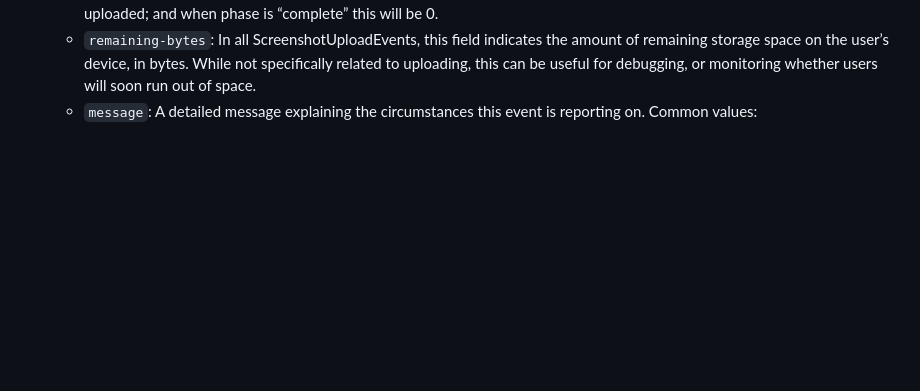
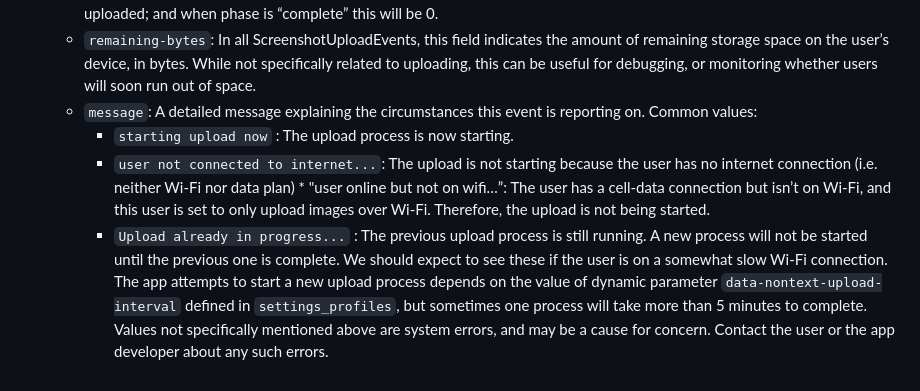
Before and after one commit to iansulin/Stanford_Screenomics, a Markdown page: Onboarding/5_Events.md, the part around the change. Rendered like a GitHub page; blank space fills up the shorter version.

```diff
--- a/Onboarding/5_Events.md
+++ b/Onboarding/5_Events.md
@@ -68,3 +68,8 @@ an individual image.
   * `remaining-imgs`: In all ScreenshotUploadEvents, this field contains the number of screenshots stored locally on the user’s device that haven’t been uploaded yet. In theory, when phase is “start,” this will be the number of images about to be uploaded; and when phase is “complete” this will be 0.
   * `remaining-bytes`: In all ScreenshotUploadEvents, this field indicates the amount of remaining storage space on the user’s device, in bytes. While not specifically related to uploading, this can be useful for debugging, or monitoring whether users will soon run out of space.
   * `message`: A detailed message explaining the circumstances this event is reporting on. Common values:
+    * `starting upload now` : The upload process is now starting.
+    * `user not connected to internet...`: The upload is not starting because the user has no internet connection (i.e. neither Wi-Fi nor data plan)     * "user online but not on wifi…”: The user has a cell-data connection but
+isn’t on Wi-Fi, and this user is set to only upload images over Wi-Fi. Therefore, the upload is not being started.
+    * `Upload already in progress...` : The previous upload process is still running. A new process will not be started until the previous one is complete. We should expect to see these if the user is on a somewhat slow Wi-Fi connection. The app attempts to start a new upload process depends on the value of dynamic parameter `data-nontext-upload-interval` defined in `settings_profiles`, but sometimes one process will take more than 5 minutes to complete.
+Values not specifically mentioned above are system errors, and may be a cause for concern. Contact the user or the app developer about any such errors.
```
